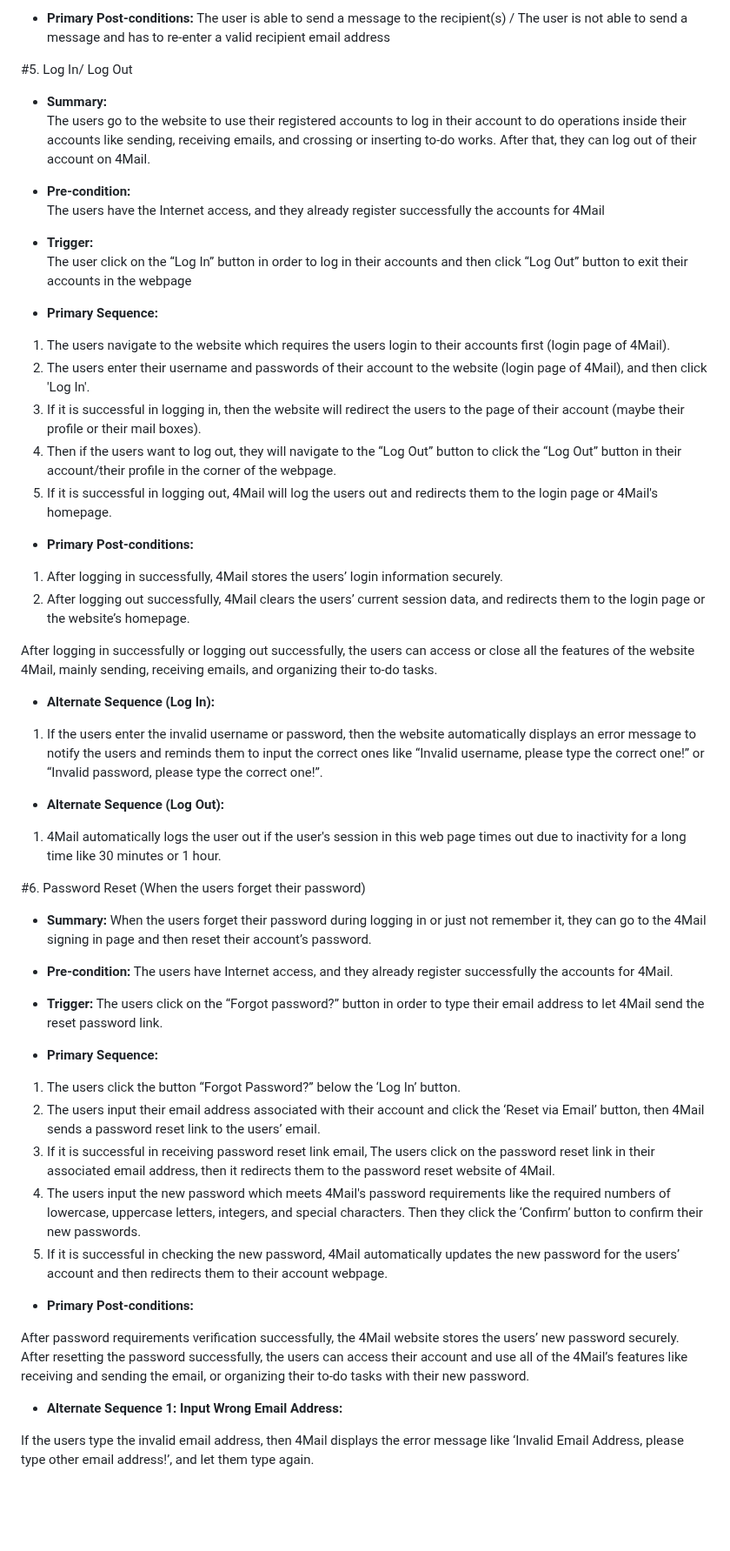
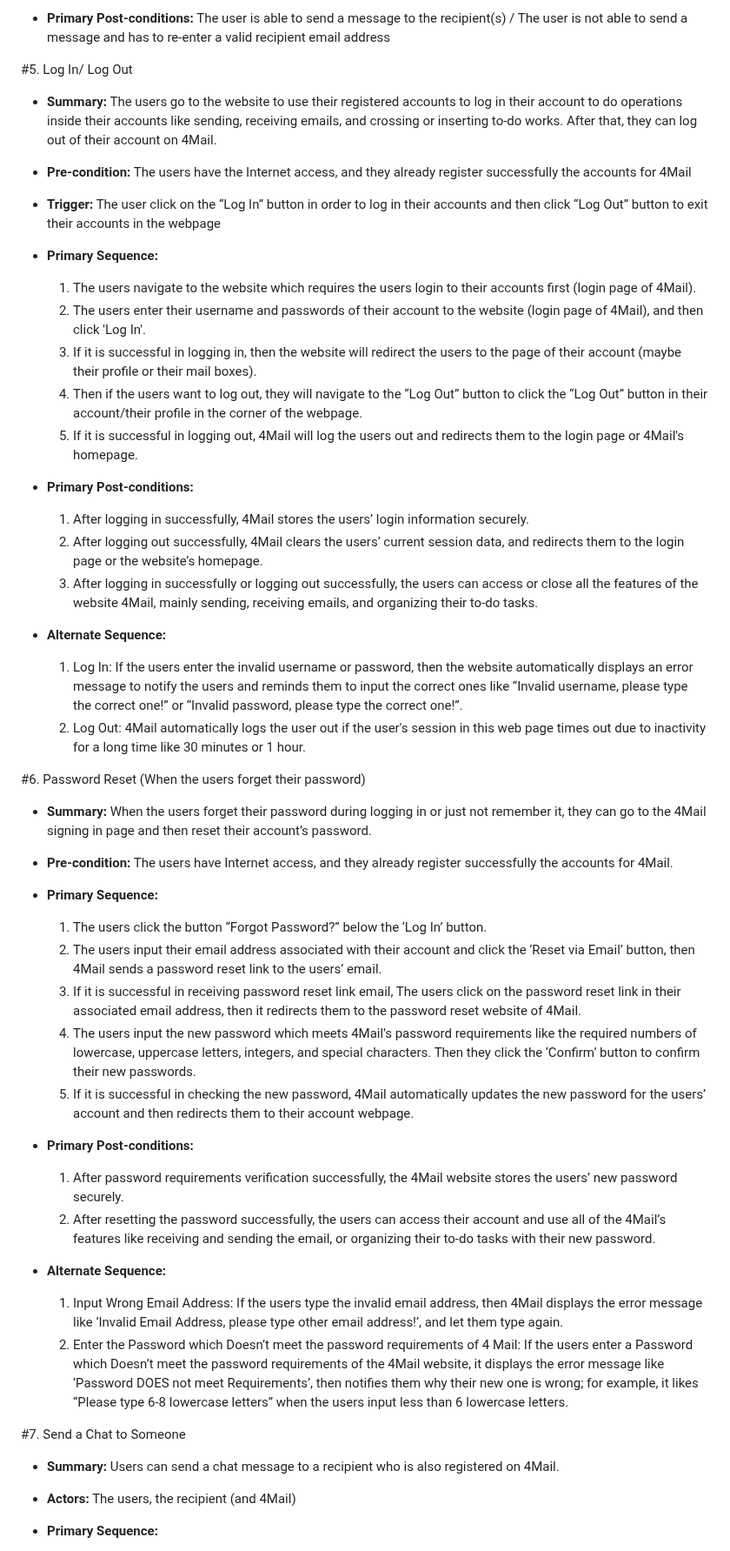
Before and after one commit to mikieyx/4Mail, a Markdown page: requirements.md, the part around one of its changes. Shown at 87% size. Rendered like a GitHub page; blank space fills up the shorter version.

Commit message:
fixing a little bit on requirements.md file

```diff
--- a/requirements.md
+++ b/requirements.md
@@ -127,64 +106,59 @@ The user can see and click on multiple news articles
 
-- **Primary Post-conditions:**
-  The user is able to send a message to the recipient(s) / The user is not able to send a message and has to re-enter a valid recipient email address
+- **Primary Post-conditions:** The user is able to send a message to the recipient(s) / The user is not able to send a message and has to re-enter a valid recipient email address
 
 #5. Log In/ Log Out
+- **Summary:** The users go to the website to use their registered accounts to log in their account to do operations inside their accounts like sending, receiving emails, and crossing or inserting to-do works. After that, they can log out of their account on 4Mail.
 
-- **Summary:**
-  The users go to the website to use their registered accounts to log in their account to do operations inside their accounts like sending, receiving emails, and crossing or inserting to-do works. After that, they can log out of their account on 4Mail.
+- **Pre-condition:** The users have the Internet access, and they already register successfully the accounts for 4Mail
 
-- **Pre-condition:**
-  The users have the Internet access, and they already register successfully the accounts for 4Mail
-
-- **Trigger:**
-  The user click on the “Log In” button in order to log in their accounts and then click “Log Out” button to exit their accounts in the webpage
+- **Trigger:** The user click on the “Log In” button in order to log in their accounts and then click “Log Out” button to exit their accounts in the webpage
 
 - **Primary Sequence:**
 
-1. The users navigate to the website which requires the users login to their accounts first (login page of 4Mail).
-2. The users enter their username and passwords of their account to the website (login page of 4Mail), and then click 'Log In'.
-3. If it is successful in logging in, then the website will redirect the users to the page of their account (maybe their profile or their mail boxes).
-4. Then if the users want to log out, they will navigate to the “Log Out” button to click the “Log Out” button in their account/their profile in the corner of the webpage.
-5. If it is successful in logging out, 4Mail will log the users out and redirects them to the login page or 4Mail's homepage.
+  1. The users navigate to the website which requires the users login to their accounts first (login page of 4Mail).
+  2. The users enter their username and passwords of their account to the website (login page of 4Mail), and then click 'Log In'.
+  3. If it is successful in logging in, then the website will redirect the users to the page of their account (maybe their profile or their mail boxes).
+  4. Then if the users want to log out, they will navigate to the “Log Out” button to click the “Log Out” button in their account/their profile in the corner of the webpage.
+  5. If it is successful in logging out, 4Mail will log the users out and redirects them to the login page or 4Mail's homepage.
 
 - **Primary Post-conditions:**
 
-1. After logging in successfully, 4Mail stores the users’ login information securely.
-2. After logging out successfully, 4Mail clears the users’ current session data, and redirects them to the login page or the website’s homepage.
+  1. After logging in successfully, 4Mail stores the users’ login information securely.
+  2. After logging out successfully, 4Mail clears the users’ current session data, and redirects them to the login page or the website’s homepage.
+  3. After logging in successfully or logging out successfully, the users can access or close all the features of the website 4Mail, mainly sending, receiving emails, and organizing their to-do tasks.
 
-After logging in successfully or logging out successfully, the users can access or close all the features of the website 4Mail, mainly sending, receiving emails, and organizing their to-do tasks.
+- **Alternate Sequence:**
 
-- **Alternate Sequence (Log In):**
-
-1. If the users enter the invalid username or password, then the website automatically displays an error message to notify the users and reminds them to input the correct ones like “Invalid username, please type the correct one!” or “Invalid password, please type the correct one!”.
-
-- **Alternate Sequence (Log Out):**
-
-1. 4Mail automatically logs the user out if the user's session in this web page times out due to inactivity for a long time like 30 minutes or 1 hour.
-
+  1. Log In: If the users enter the invalid username or password, then the website automatically displays an error message to notify the users and reminds them to input the correct ones like “Invalid username, please type the correct one!” or “Invalid password, please type the correct one!”.
+  2. Log Out: 4Mail automatically logs the user out if the user's session in this web page times out due to inactivity for a long time like 30 minutes or 1 hour.
 
 #6. Password Reset (When the users forget their password)
-
 - **Summary:** When the users forget their password during logging in or just not remember it, they can go to the 4Mail signing in page and then reset their account’s password.
 
 - **Pre-condition:** The users have Internet access, and they already register successfully the accounts for 4Mail.
 
-- **Trigger:** The users click on the “Forgot password?” button in order to type their email address to let 4Mail send the reset password link.
+- **Primary Sequence:**
+
+  1. The users click the button “Forgot Password?” below the ‘Log In’ button.
+  2. The users input their email address associated with their account and click the ‘Reset via Email’ button, then 4Mail sends a password reset link to the users’ email.
+  3. If it is successful in receiving password reset link email, The users click on the password reset link in their associated email address, then it redirects them to the password reset website of 4Mail.
+  4. The users input the new password which meets 4Mail's password requirements like the required numbers of lowercase, uppercase letters, integers, and special characters. Then they click the ‘Confirm’ button to confirm their new passwords.
+  5. If it is successful in checking the new password, 4Mail automatically updates the new password for the users’ account and then redirects them to their account webpage.
+
+- **Primary Post-conditions:**
+
+  1. After password requirements verification successfully, the 4Mail website stores the users’ new password securely.
+  2. After resetting the password successfully, the users can access their account and use all of the 4Mail’s features like receiving and sending the email, or organizing their to-do tasks with their new password.
+
+- **Alternate Sequence:**
+
+  1. Input Wrong Email Address: If the users type the invalid email address, then 4Mail displays the error message like ‘Invalid Email Address, please type other email address!’, and let them type again.
+  2. Enter the Password which Doesn’t meet the password requirements of 4 Mail: If the users enter a Password which Doesn’t meet the password requirements of the 4Mail website, it displays the error message like ‘Password DOES not meet Requirements’, then notifies them why their new one is wrong; for example, it likes “Please type 6-8 lowercase letters” when the users input less than 6 lowercase letters.
+
+#7. Send a Chat to Someone
+- **Summary:** Users can send a chat message to a recipient who is also registered on 4Mail.
+
+- **Actors:** The users, the recipient (and 4Mail)
 
 - **Primary Sequence:**
 
-1. The users click the button “Forgot Password?” below the ‘Log In’ button.
-2. The users input their email address associated with their account and click the ‘Reset via Email’ button, then 4Mail sends a password reset link to the users’ email.
-3. If it is successful in receiving password reset link email, The users click on the password reset link in their associated email address, then it redirects them to the password reset website of 4Mail.
-4. The users input the new password which meets 4Mail's password requirements like the required numbers of lowercase, uppercase letters, integers, and special characters. Then they click the ‘Confirm’ button to confirm their new passwords.
-5. If it is successful in checking the new password, 4Mail automatically updates the new password for the users’ account and then redirects them to their account webpage.
-
-- **Primary Post-conditions:**
-
-After password requirements verification successfully, the 4Mail website stores the users’ new password securely.
-After resetting the password successfully, the users can access their account and use all of the 4Mail’s features like receiving and sending the email, or organizing their to-do tasks with their new password.
-
-- **Alternate Sequence 1: Input Wrong Email Address:**
-
-If the users type the invalid email address, then 4Mail displays the error message like ‘Invalid Email Address, please type other email address!’, and let them type again.
-
```
Also changed, not shown: other parts of requirements.md (+67 -111 lines).
